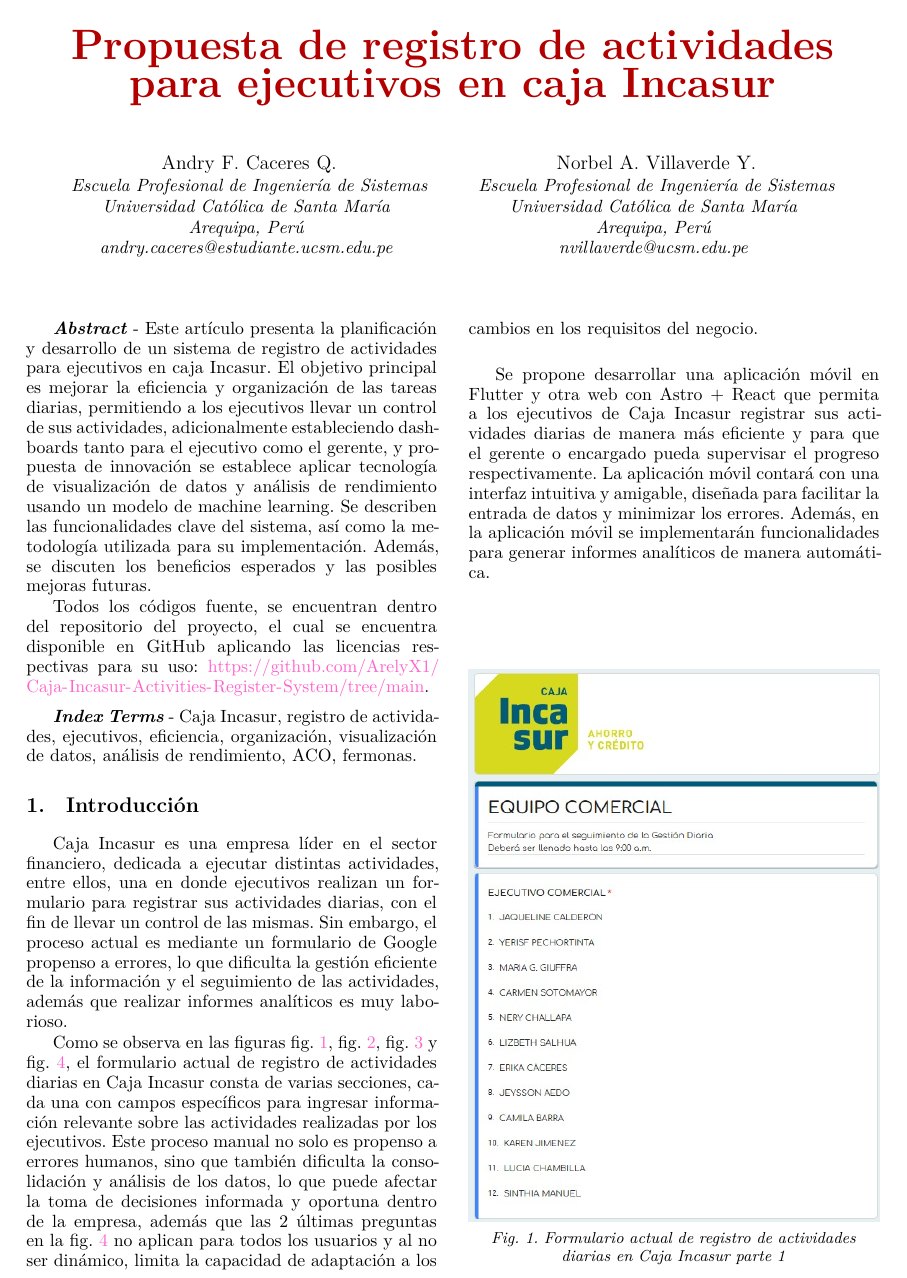
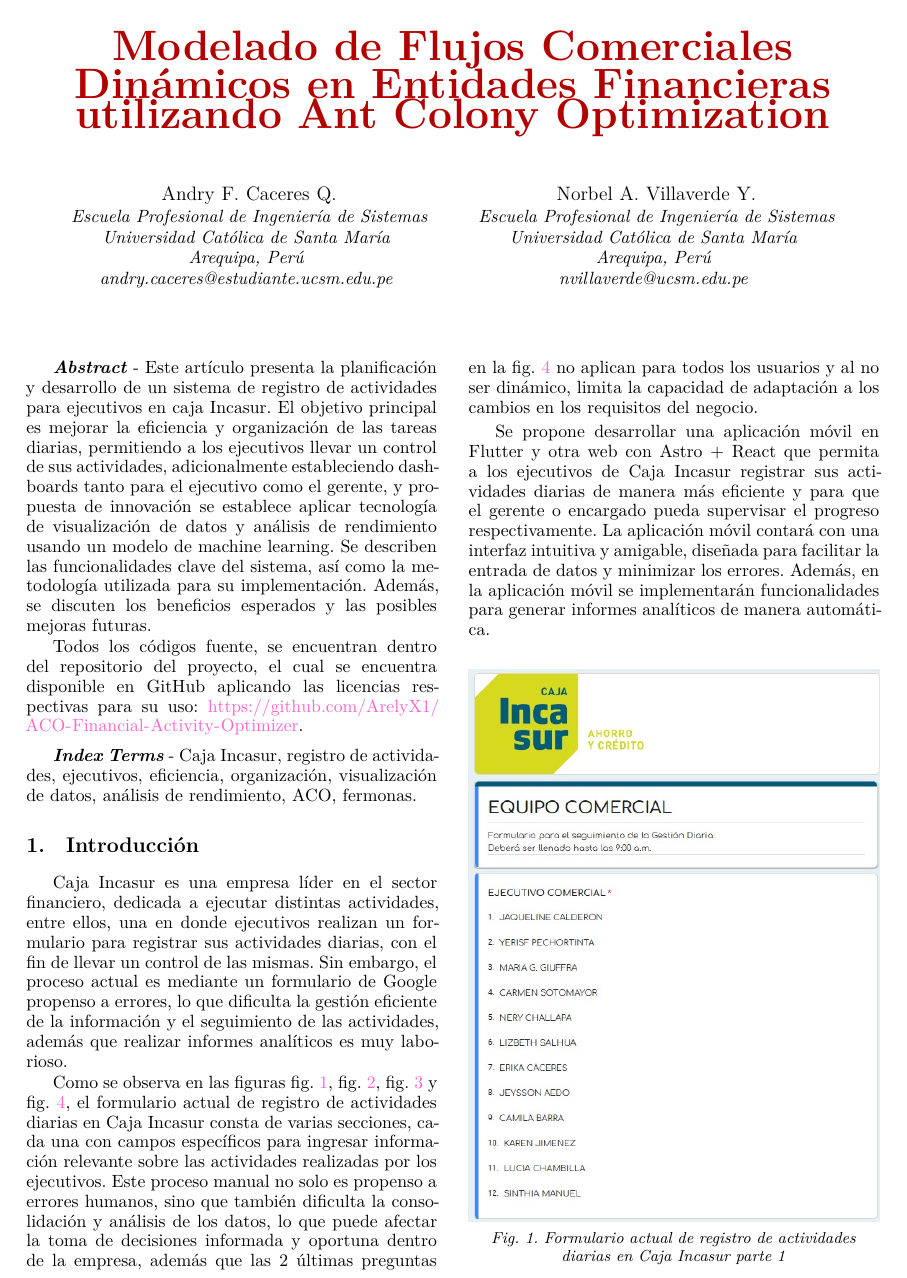
Before and after one commit to ArelyX1/Caja-Incasur-Activities-Register-System, a LaTeX paper (Doc/Paper/main.tex, which reads Doc/Paper/Components/cover.tex): page 1 of 3. Compiled offline with XeLaTeX.

Commit message:
update paper

```diff
--- a/Doc/Paper/Components/cover.tex
+++ b/Doc/Paper/Components/cover.tex
@@ -1,4 +1,4 @@
-\title{{\Huge \bfseries \color{red!70!black} Propuesta de registro de actividades para ejecutivos en caja Incasur}}
+\title{{\Huge \bfseries \color{red!70!black} Modelado de Flujos Comerciales Dinámicos en Entidades Financieras utilizando Ant Colony Optimization}}
 
 \author{
     \IEEEauthorblockN{Andry F. Caceres Q.}
```
Also changed, not shown: Doc/Paper/Components/abstract.tex (+1 -1 lines), Doc/Paper/main.pdf, 2 other files.
